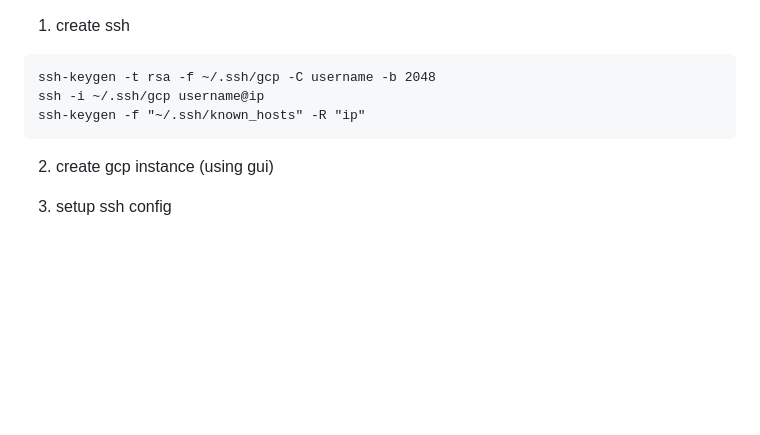
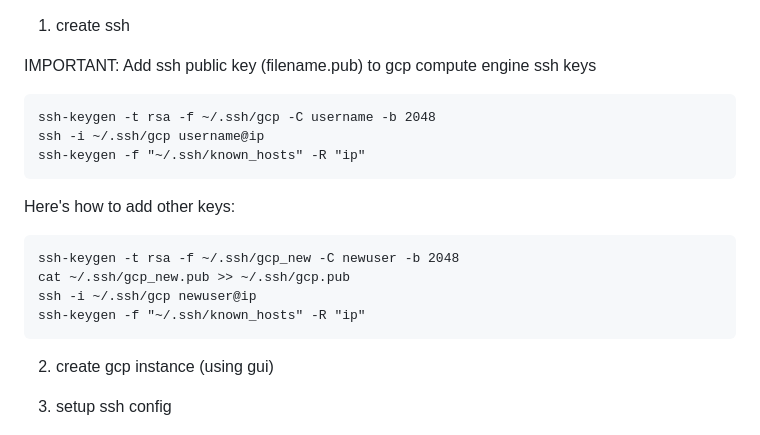
Before and after one commit to el-grudge/data-engineering-zoomcamp, a Markdown page: week_1/setup.md, the part around the change. Rendered like a GitHub page; blank space fills up the shorter version.

Commit message:
add ssh instructions

````diff
--- a/week_1/setup.md
+++ b/week_1/setup.md
@@ -1,9 +1,23 @@
 1) create ssh
+
+IMPORTANT: Add ssh public key (filename.pub) to gcp compute engine ssh keys
+
 ```
 ssh-keygen -t rsa -f ~/.ssh/gcp -C username -b 2048
 ssh -i ~/.ssh/gcp username@ip
 ssh-keygen -f "~/.ssh/known_hosts" -R "ip"
 ```
+
+Here's how to add other keys:
+
+```
+ssh-keygen -t rsa -f ~/.ssh/gcp_new -C newuser -b 2048
+cat ~/.ssh/gcp_new.pub >> ~/.ssh/gcp.pub
+ssh -i ~/.ssh/gcp newuser@ip
+ssh-keygen -f "~/.ssh/known_hosts" -R "ip"
+```
+
+
 2) create gcp instance (using gui)
 
 3) setup ssh config
````
